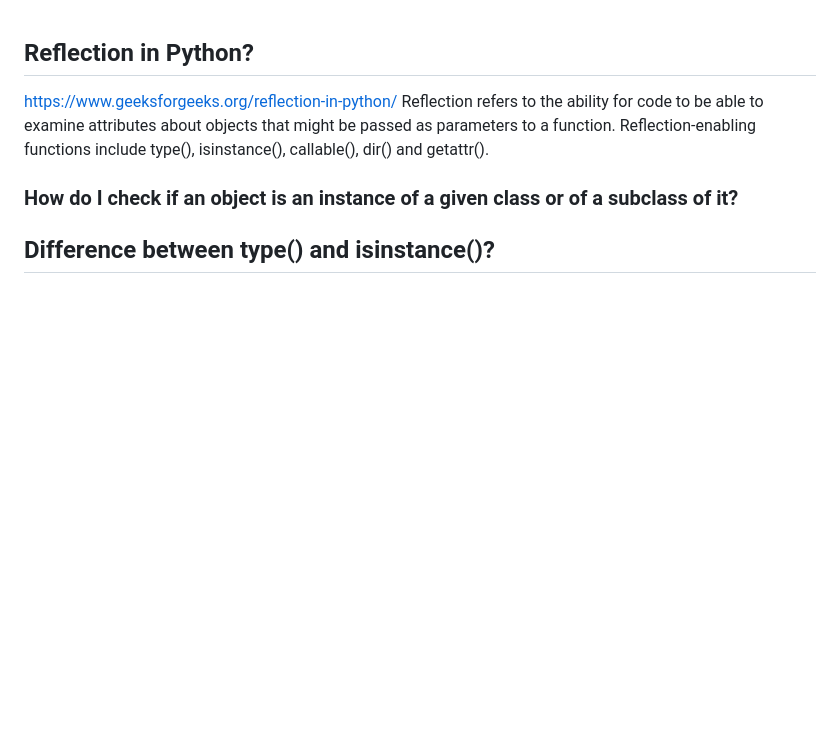
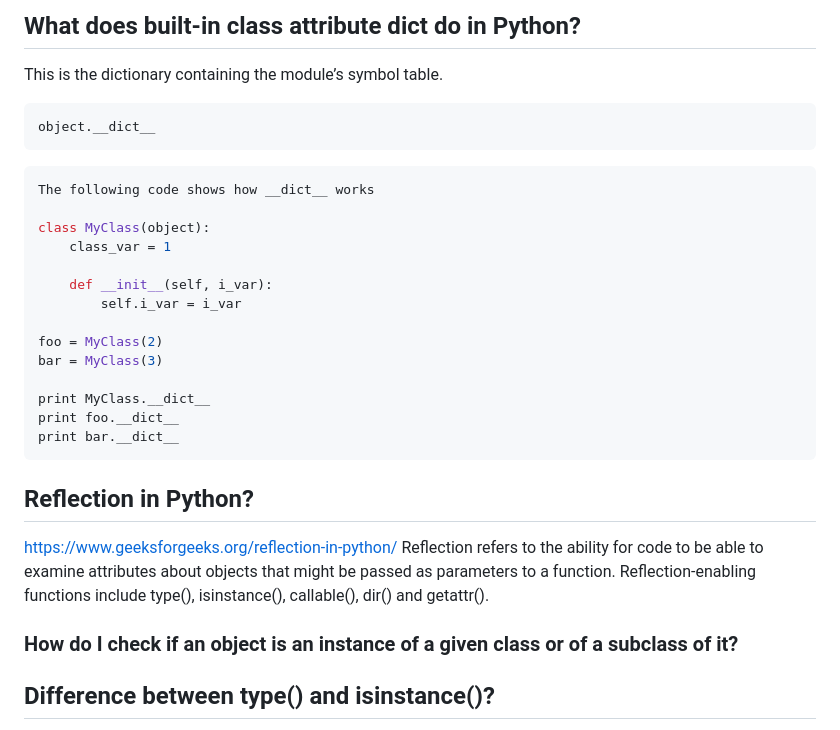
Before and after one commit to MeSabya/PythonLearning, a Markdown page: PythonInterviewQuestionsWithAnswers.md, the part around the change. GitHub-like rendering; blank space fills up the shorter version.

````diff
--- a/PythonInterviewQuestionsWithAnswers.md
+++ b/PythonInterviewQuestionsWithAnswers.md
@@ -1,3 +1,28 @@
+## What does built-in class attribute __dict__ do in Python?
+This is the dictionary containing the module’s symbol table.
+
+```python
+object.__dict__
+```
+
+```python
+The following code shows how __dict__ works
+
+class MyClass(object):
+    class_var = 1
+
+    def __init__(self, i_var):
+        self.i_var = i_var
+
+foo = MyClass(2)
+bar = MyClass(3)
+
+print MyClass.__dict__
+print foo.__dict__
+print bar.__dict__
+```
+
+
 
 ## Reflection in Python?
 
````
